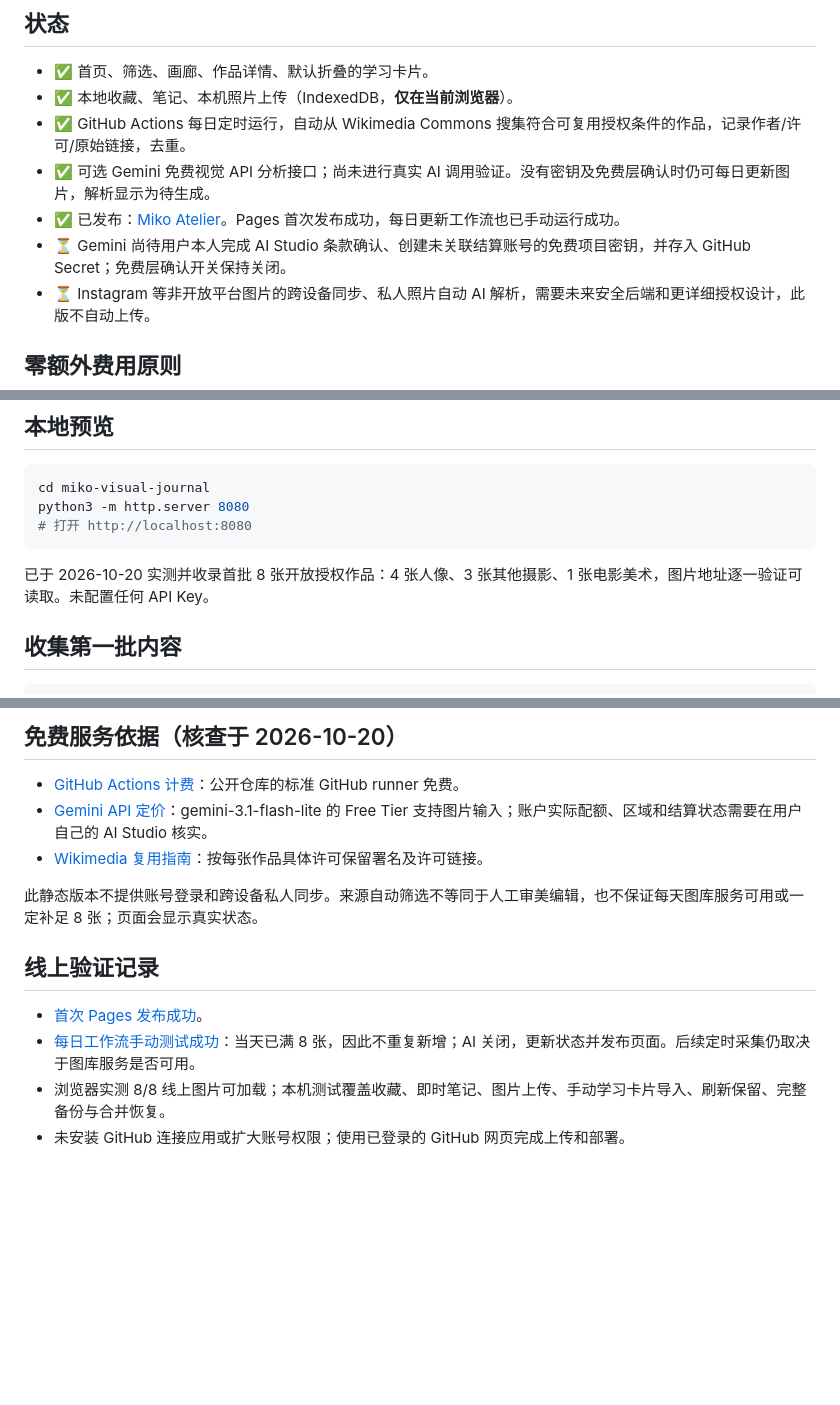
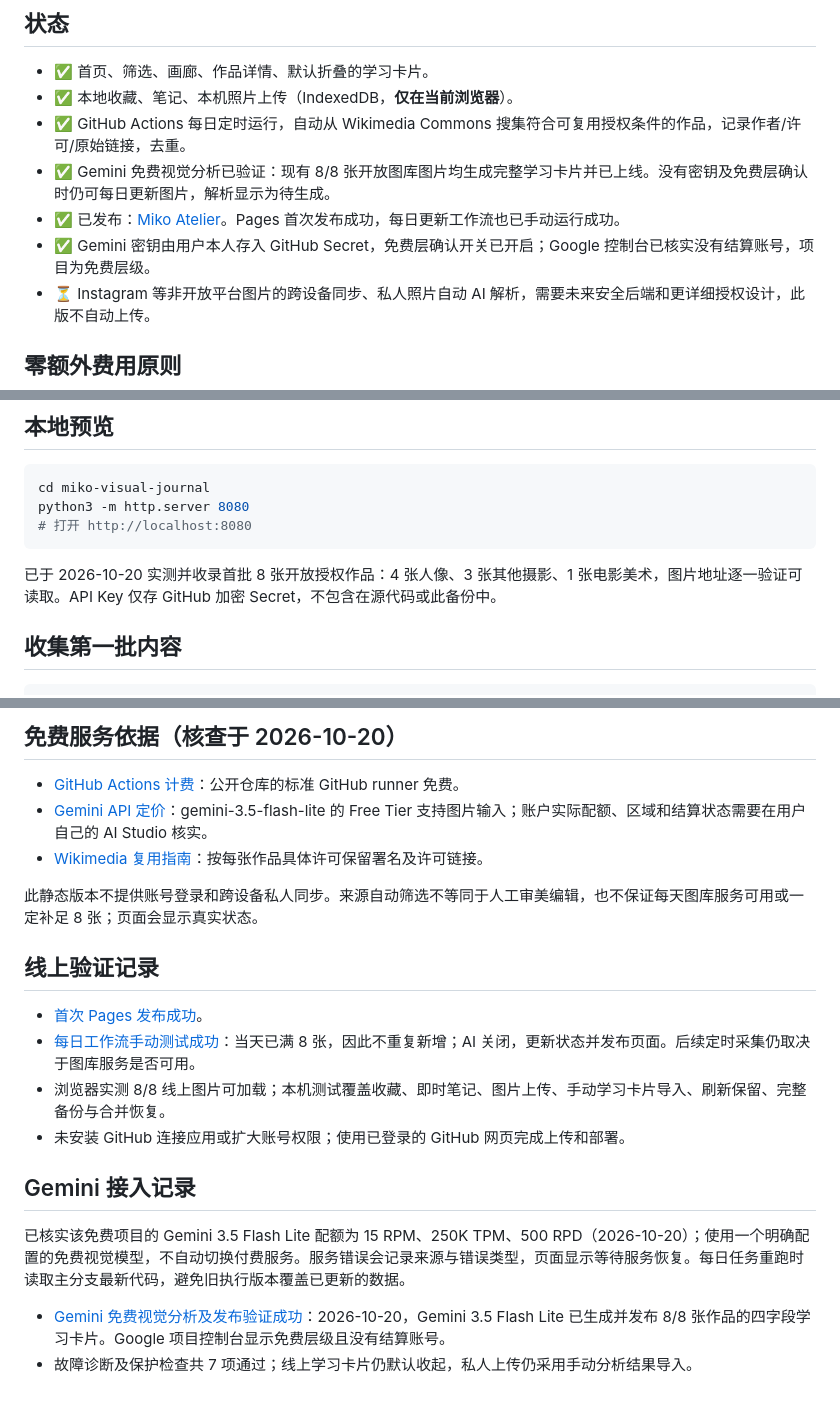
Before and after one commit to Vaksh5716/miko-visual-journal, a Markdown page: README.md, 3 parts joined by grey strips. GitHub-like rendering; blank space fills up the shorter version.

Commit message:
Record verified free Gemini analysis and live study cards

````diff
--- a/README.md
+++ b/README.md
@@ -7,9 +7,9 @@
 - ✅ 首页、筛选、画廊、作品详情、默认折叠的学习卡片。
 - ✅ 本地收藏、笔记、本机照片上传（IndexedDB，**仅在当前浏览器**）。
 - ✅ GitHub Actions 每日定时运行，自动从 Wikimedia Commons 搜集符合可复用授权条件的作品，记录作者/许可/原始链接，去重。
-- ✅ 可选 Gemini 免费视觉 API 分析接口；尚未进行真实 AI 调用验证。没有密钥及免费层确认时仍可每日更新图片，解析显示为待生成。
+- ✅ Gemini 免费视觉分析已验证：现有 8/8 张开放图库图片均生成完整学习卡片并已上线。没有密钥及免费层确认时仍可每日更新图片，解析显示为待生成。
 - ✅ 已发布：[Miko Atelier](https://vaksh5716.github.io/miko-visual-journal/)。Pages 首次发布成功，每日更新工作流也已手动运行成功。
-- ⏳ Gemini 尚待用户本人完成 AI Studio 条款确认、创建未关联结算账号的免费项目密钥，并存入 GitHub Secret；免费层确认开关保持关闭。
+- ✅ Gemini 密钥由用户本人存入 GitHub Secret，免费层确认开关已开启；Google 控制台已核实没有结算账号，项目为免费层级。
 - ⏳ Instagram 等非开放平台图片的跨设备同步、私人照片自动 AI 解析，需要未来安全后端和更详细授权设计，此版不自动上传。
 
 ## 零额外费用原则
@@ -27,7 +27,7 @@ python3 -m http.server 8080
 # 打开 http://localhost:8080
 ```
 
-已于 2026-10-20 实测并收录首批 8 张开放授权作品：4 张人像、3 张其他摄影、1 张电影美术，图片地址逐一验证可读取。未配置任何 API Key。
+已于 2026-10-20 实测并收录首批 8 张开放授权作品：4 张人像、3 张其他摄影、1 张电影美术，图片地址逐一验证可读取。API Key 仅存 GitHub 加密 Secret，不包含在源代码或此备份中。
 
 ## 收集第一批内容
 
@@ -92,7 +92,7 @@ python3 scripts/daily.py             # 正式保存当天 8 张新作品
 ## 免费服务依据（核查于 2026-10-20）
 
 - [GitHub Actions 计费](https://docs.github.com/en/billing/concepts/product-billing/github-actions)：公开仓库的标准 GitHub runner 免费。
-- [Gemini API 定价](https://ai.google.dev/gemini-api/docs/pricing)：gemini-3.1-flash-lite 的 Free Tier 支持图片输入；账户实际配额、区域和结算状态需要在用户自己的 AI Studio 核实。
+- [Gemini API 定价](https://ai.google.dev/gemini-api/docs/pricing)：gemini-3.5-flash-lite 的 Free Tier 支持图片输入；账户实际配额、区域和结算状态需要在用户自己的 AI Studio 核实。
 - [Wikimedia 复用指南](https://commons.wikimedia.org/wiki/Commons:Reusing_content_outside_Wikimedia)：按每张作品具体许可保留署名及许可链接。
 
 此静态版本不提供账号登录和跨设备私人同步。来源自动筛选不等同于人工审美编辑，也不保证每天图库服务可用或一定补足 8 张；页面会显示真实状态。
@@ -103,3 +103,10 @@ python3 scripts/daily.py             # 正式保存当天 8 张新作品
 - [每日工作流手动测试成功](https://github.com/Vaksh5716/miko-visual-journal/actions/runs/39404672944)：当天已满 8 张，因此不重复新增；AI 关闭，更新状态并发布页面。后续定时采集仍取决于图库服务是否可用。
 - 浏览器实测 8/8 线上图片可加载；本机测试覆盖收藏、即时笔记、图片上传、手动学习卡片导入、刷新保留、完整备份与合并恢复。
 - 未安装 GitHub 连接应用或扩大账号权限；使用已登录的 GitHub 网页完成上传和部署。
+
+## Gemini 接入记录
+
+已核实该免费项目的 Gemini 3.5 Flash Lite 配额为 15 RPM、250K TPM、500 RPD（2026-10-20）；使用一个明确配置的免费视觉模型，不自动切换付费服务。服务错误会记录来源与错误类型，页面显示等待服务恢复。每日任务重跑时读取主分支最新代码，避免旧执行版本覆盖已更新的数据。
+
+- [Gemini 免费视觉分析及发布验证成功](https://github.com/Vaksh5716/miko-visual-journal/actions/runs/39406524050)：2026-10-20，Gemini 3.5 Flash Lite 已生成并发布 8/8 张作品的四字段学习卡片。Google 项目控制台显示免费层级且没有结算账号。
+- 故障诊断及保护检查共 7 项通过；线上学习卡片仍默认收起，私人上传仍采用手动分析结果导入。
````
Also changed, not shown: other parts of README.md (+2 -2 lines).
